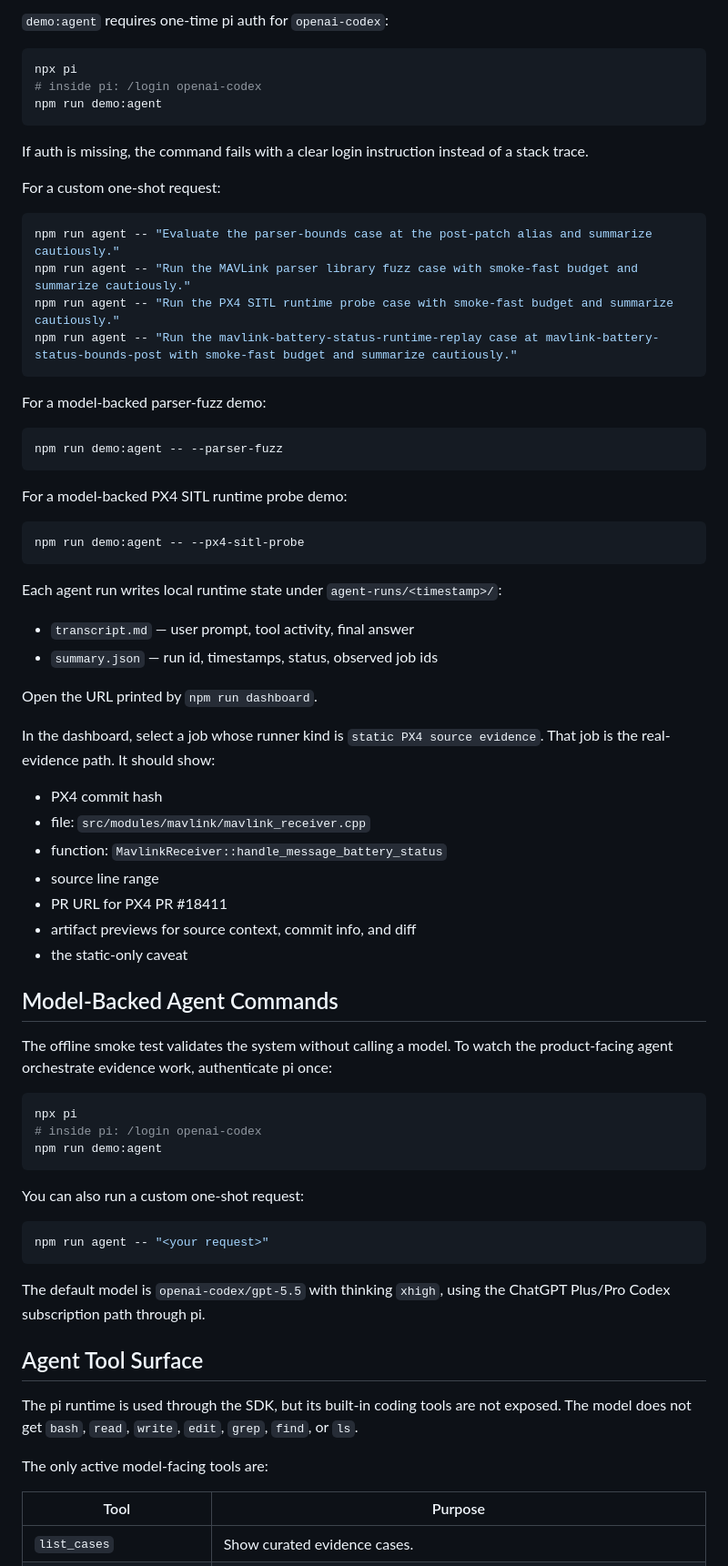
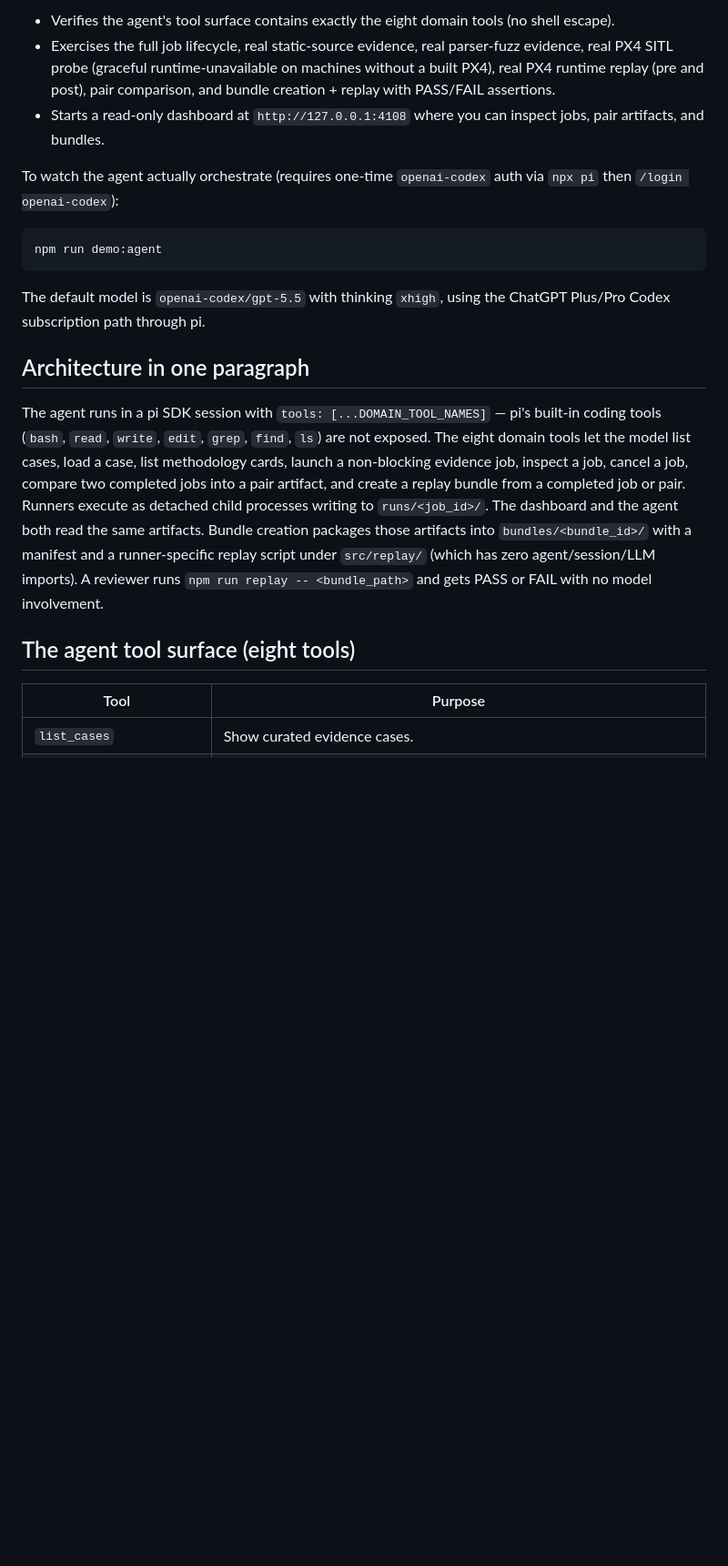
Before and after one commit to AidenGeunGeun/team-contact-departure, a Markdown page: README.md, the part around one of its changes. Shown at 91% size. GitHub-like rendering; blank space fills up the shorter version.

````diff
--- a/README.md
+++ b/README.md
@@ -39,75 +64,21 @@ npm run dashboard
 
-`demo:agent` requires one-time pi auth for `openai-codex`:
+- Verifies the agent's tool surface contains exactly the eight domain tools (no shell escape).
+- Exercises the full job lifecycle, real static-source evidence, real parser-fuzz evidence, real PX4 SITL probe (graceful runtime-unavailable on machines without a built PX4), real PX4 runtime replay (pre and post), pair comparison, and bundle creation + replay with PASS/FAIL assertions.
+- Starts a read-only dashboard at `http://127.0.0.1:4108` where you can inspect jobs, pair artifacts, and bundles.
+
+To watch the agent actually orchestrate (requires one-time `openai-codex` auth via `npx pi` then `/login openai-codex`):
 
 ```bash
-npx pi
-# inside pi: /login openai-codex
 npm run demo:agent
-```
-
-If auth is missing, the command fails with a clear login instruction instead of a stack trace.
-
-For a custom one-shot request:
-
-```bash
-npm run agent -- "Evaluate the parser-bounds case at the post-patch alias and summarize cautiously."
-npm run agent -- "Run the MAVLink parser library fuzz case with smoke-fast budget and summarize cautiously."
-npm run agent -- "Run the PX4 SITL runtime probe case with smoke-fast budget and summarize cautiously."
-npm run agent -- "Run the mavlink-battery-status-runtime-replay case at mavlink-battery-status-bounds-post with smoke-fast budget and summarize cautiously."
-```
-
-For a model-backed parser-fuzz demo:
-
-```bash
-npm run demo:agent -- --parser-fuzz
-```
-
-For a model-backed PX4 SITL runtime probe demo:
-
-```bash
-npm run demo:agent -- --px4-sitl-probe
-```
-
-Each agent run writes local runtime state under `agent-runs/<timestamp>/`:
-
-- `transcript.md` — user prompt, tool activity, final answer
-- `summary.json` — run id, timestamps, status, observed job ids
-
-Open the URL printed by `npm run dashboard`.
-
-In the dashboard, select a job whose runner kind is `static PX4 source evidence`. That job is the real-evidence path. It should show:
-
-- PX4 commit hash
-- file: `src/modules/mavlink/mavlink_receiver.cpp`
-- function: `MavlinkReceiver::handle_message_battery_status`
-- source line range
-- PR URL for PX4 PR #18411
-- artifact previews for source context, commit info, and diff
-- the static-only caveat
-
-## Model-Backed Agent Commands
-
-The offline smoke test validates the system without calling a model. To watch the product-facing agent orchestrate evidence work, authenticate pi once:
-
-```bash
-npx pi
-# inside pi: /login openai-codex
-npm run demo:agent
-```
-
-You can also run a custom one-shot request:
-
-```bash
-npm run agent -- "<your request>"
 ```
 
 The default model is `openai-codex/gpt-5.5` with thinking `xhigh`, using the ChatGPT Plus/Pro Codex subscription path through pi.
 
-## Agent Tool Surface
+## Architecture in one paragraph
 
-The pi runtime is used through the SDK, but its built-in coding tools are not exposed. The model does not get `bash`, `read`, `write`, `edit`, `grep`, `find`, or `ls`.
+The agent runs in a pi SDK session with `tools: [...DOMAIN_TOOL_NAMES]` — pi's built-in coding tools (`bash`, `read`, `write`, `edit`, `grep`, `find`, `ls`) are not exposed. The eight domain tools let the model list cases, load a case, list methodology cards, launch a non-blocking evidence job, inspect a job, cancel a job, compare two completed jobs into a pair artifact, and create a replay bundle from a completed job or pair. Runners execute as detached child processes writing to `runs/<job_id>/`. The dashboard and the agent both read the same artifacts. Bundle creation packages those artifacts into `bundles/<bundle_id>/` with a manifest and a runner-specific replay script under `src/replay/` (which has zero agent/session/LLM imports). A reviewer runs `npm run replay -- <bundle_path>` and gets PASS or FAIL with no model involvement.
 
-The only active model-facing tools are:
+## The agent tool surface (eight tools)
 
 | Tool | Purpose |
 | --- | --- |
````
Also changed, not shown: other parts of README.md (+211 -239 lines).
